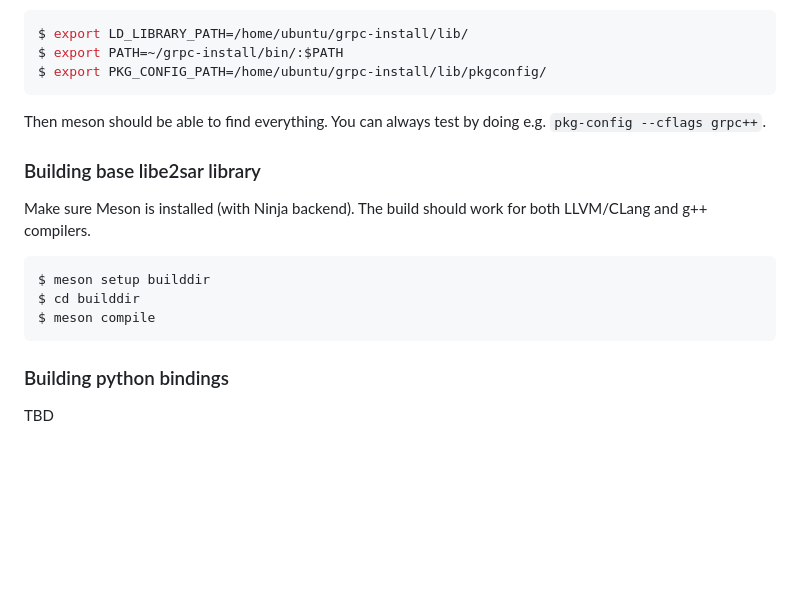
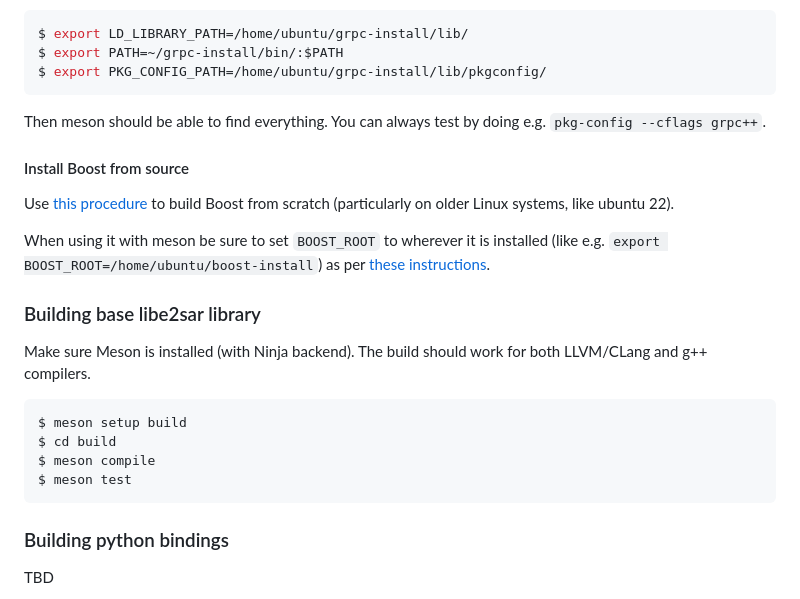
Before and after one commit to JeffersonLab/E2SAR, a Markdown page: README.md, the part around one of its changes. GitHub-like rendering; blank space fills up the shorter version.

Commit message:
Clarifying instructions for boost build

````diff
--- a/README.md
+++ b/README.md
@@ -72,14 +73,21 @@ $ export PKG_CONFIG_PATH=/home/ubuntu/grpc-install/lib/pkgconfig/
 ```
 Then meson should be able to find everything. You can always test by doing e.g. `pkg-config --cflags grpc++`.
 
+#### Install Boost from source
+
+Use [this procedure](https://www.boost.io/doc/user-guide/getting-started.html) to build Boost from scratch (particularly on older Linux systems, like ubuntu 22).
+
+When using it with meson be sure to set `BOOST_ROOT` to wherever it is installed (like e.g. `export BOOST_ROOT=/home/ubuntu/boost-install`) as per [these instructions](https://mesonbuild.com/Dependencies.html#boost).
+
 ### Building base libe2sar library
 
 Make sure Meson is installed (with Ninja backend). The build should work for both LLVM/CLang and g++ compilers.
 
 ```
-$ meson setup builddir
-$ cd builddir
+$ meson setup build
+$ cd build
 $ meson compile
+$ meson test
 ```
 
 ### Building python bindings
````
Also changed, not shown: other parts of README.md (+1 -0 lines).
